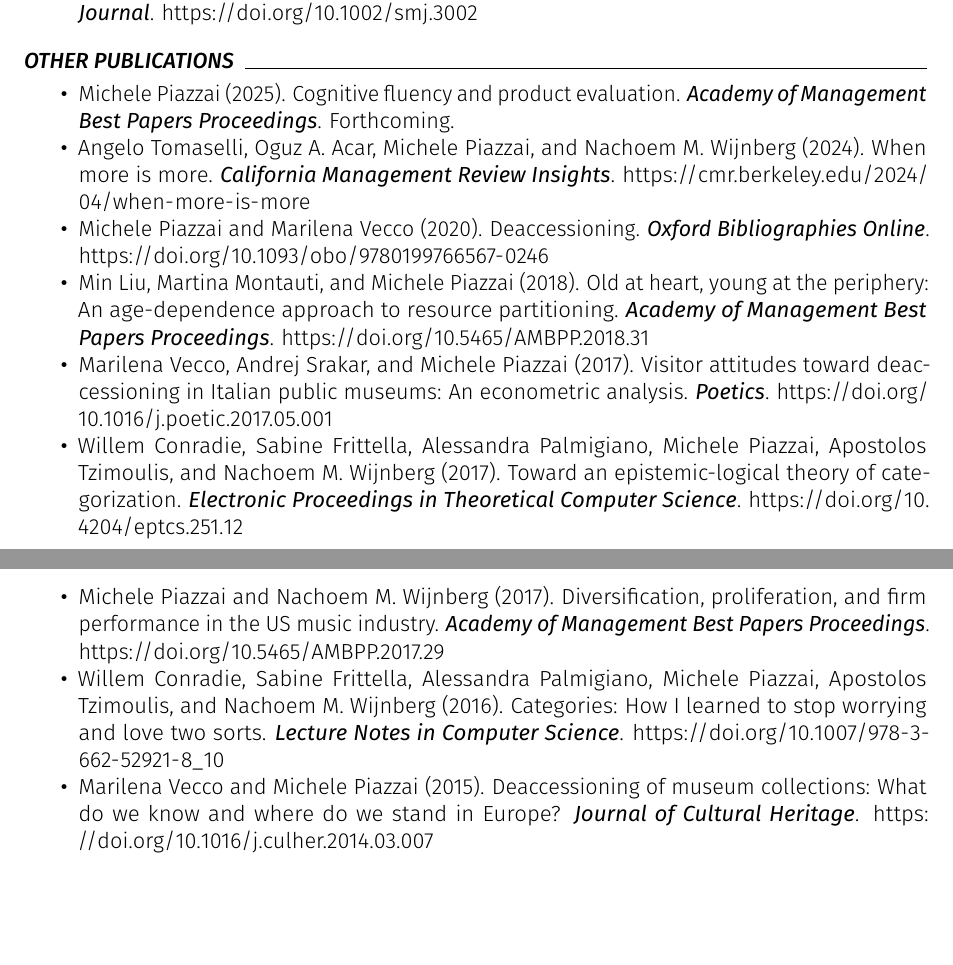
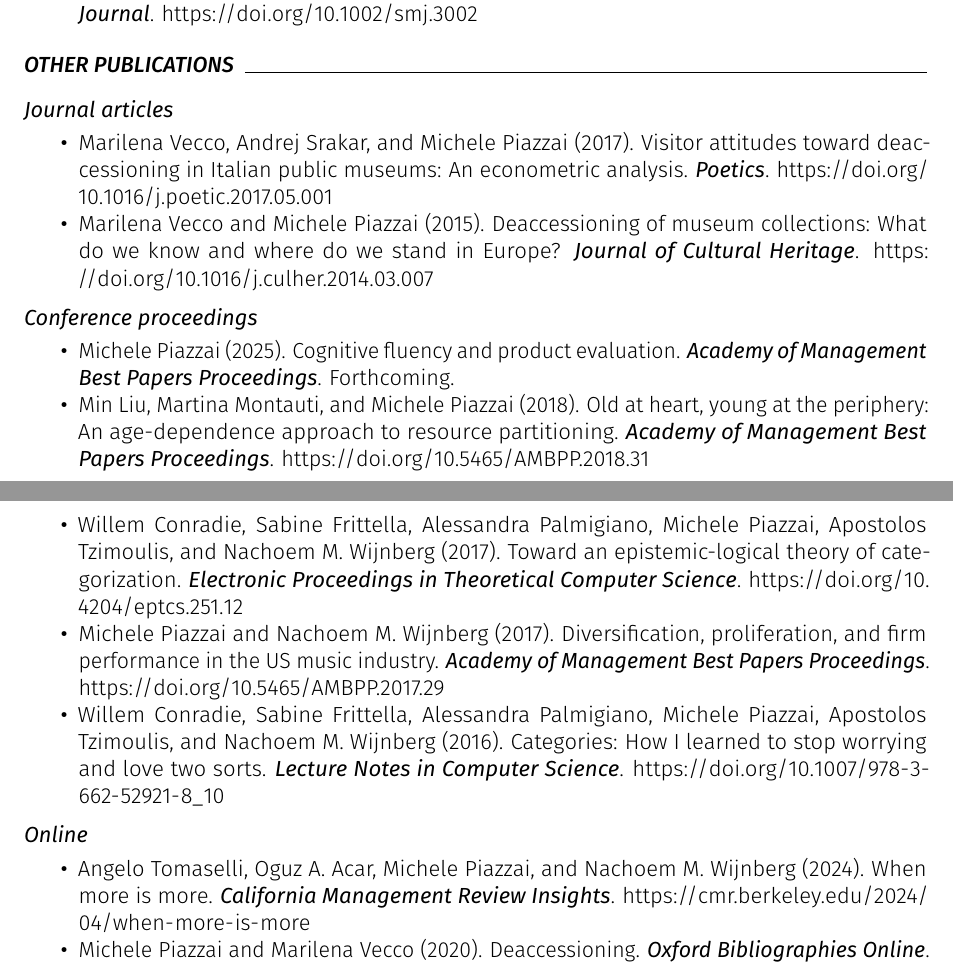
Before and after one commit to piazzai/piazzai.github.io, a LaTeX CV (cv.tex): two parts of pages 1 and 2 of 4, joined at a grey line, cut so that both start at the same text, the shorter picture padded with empty space. Compiled offline with pdfLaTeX.

Commit message:
Split publications list

```diff
--- a/cv.tex
+++ b/cv.tex
@@ -95,16 +95,28 @@
 
 \cvsection{Other publications}
 
+\cvsubsection{Journal articles}
+
+\begin{cvpubs}
+    \cvpub{Marilena Vecco, Andrej Srakar, and Michele Piazzai}{2017}{Visitor attitudes toward deaccessioning in Italian public museums: An econometric analysis}{Poetics}{doi.org/10.1016/j.poetic.2017.05.001}
+    \cvpub[?]{Marilena Vecco and Michele Piazzai}{2015}{Deaccessioning of museum collections: What do we know and where do we stand in Europe}{Journal of Cultural Heritage}{doi.org/10.1016/j.culher.2014.03.007}
+\end{cvpubs}
+
+\cvsubsection{Conference proceedings}
+
 \begin{cvpubs}
     \cvpub{Michele Piazzai}{2025}{Cognitive fluency and product evaluation}{Academy of Management Best Papers Proceedings}{}
-    \cvpub{Angelo Tomaselli, Oguz A.\ Acar, Michele Piazzai, and Nachoem M.\ Wijnberg}{2024}{When more is more}{California Management Review Insights}{cmr.berkeley.edu/2024/04/when-more-is-more}
-    \cvpub{Michele Piazzai and Marilena Vecco}{2020}{Deaccessioning}{Oxford Bibliographies Online}{doi.org/10.1093/obo/9780199766567-0246}
     \cvpub{Min Liu, Martina Montauti, and Michele Piazzai}{2018}{Old at heart, young at the periphery: An age-dependence approach to resource partitioning}{Academy of Management Best Papers Proceedings}{doi.org/10.5465/AMBPP.2018.31}
-    \cvpub{Marilena Vecco, Andrej Srakar, and Michele Piazzai}{2017}{Visitor attitudes toward deaccessioning in Italian public museums: An econometric analysis}{Poetics}{doi.org/10.1016/j.poetic.2017.05.001}
     \cvpub{Willem Conradie, Sabine Frittella, Alessandra Palmigiano, Michele Piazzai, Apostolos Tzimoulis, and Nachoem M.\ Wijnberg}{2017}{Toward an epistemic-logical theory of categorization}{Electronic Proceedings in Theoretical Computer Science}{doi.org/10.4204/eptcs.251.12}
     \cvpub{Michele Piazzai and Nachoem M.\ Wijnberg}{2017}{Diversification, proliferation, and firm performance in the US music industry}{Academy of Management Best Papers Proceedings}{doi.org/10.5465/AMBPP.2017.29}
     \cvpub{Willem Conradie, Sabine Frittella, Alessandra Palmigiano, Michele Piazzai, Apostolos Tzimoulis, and Nachoem M.\ Wijnberg}{2016}{Categories: How I learned to stop worrying and love two sorts}{Lecture Notes in Computer Science}{doi.org/10.1007/978-3-662-52921-8_10}
-    \cvpub[?]{Marilena Vecco and Michele Piazzai}{2015}{Deaccessioning of museum collections: What do we know and where do we stand in Europe}{Journal of Cultural Heritage}{doi.org/10.1016/j.culher.2014.03.007}
+\end{cvpubs}
+
+\cvsubsection{Online}
+
+\begin{cvpubs}
+    \cvpub{Angelo Tomaselli, Oguz A.\ Acar, Michele Piazzai, and Nachoem M.\ Wijnberg}{2024}{When more is more}{California Management Review Insights}{cmr.berkeley.edu/2024/04/when-more-is-more}
+    \cvpub{Michele Piazzai and Marilena Vecco}{2020}{Deaccessioning}{Oxford Bibliographies Online}{doi.org/10.1093/obo/9780199766567-0246}
 \end{cvpubs}
 
 \cvsection{Courses taught}
```
